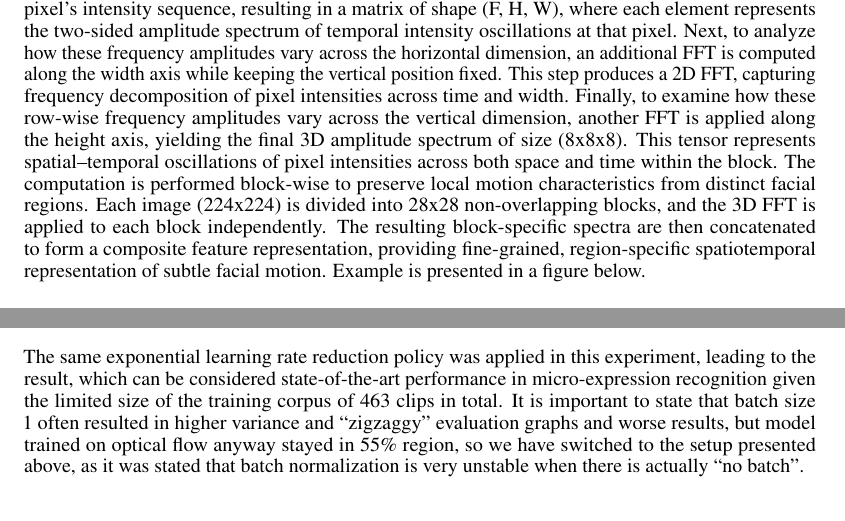
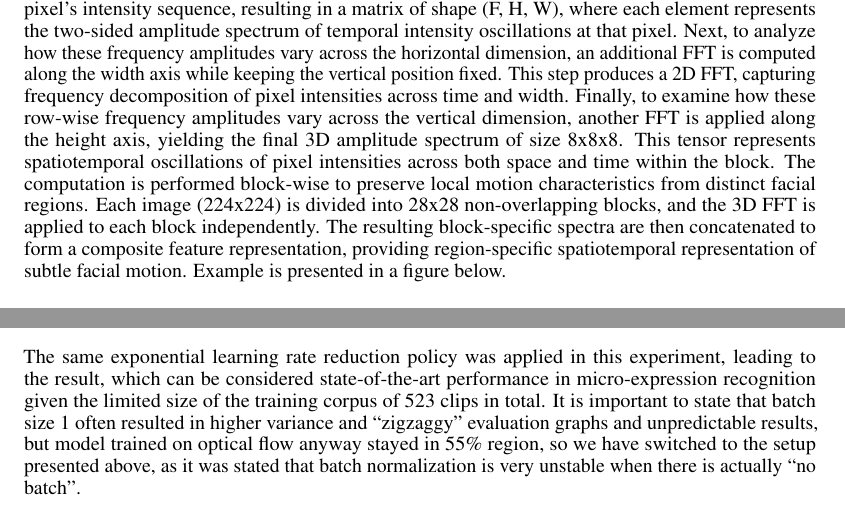
Before and after one commit to littlemicrowave/ME-based-emotion-classifier, a LaTeX paper (report/main.tex): two parts of pages 4 and 14 of 16, joined at a grey line, cut so that both start at the same text. Compiled offline with pdfLaTeX.

Commit message:
Small revision
Updated the training corpus size from 463 to 523 clips and clarified the impact of batch size on model performance.

```diff
--- a/report/main.tex
+++ b/report/main.tex
@@ -161,7 +161,7 @@ For optical flow computation, we modified the approach presented in MEB to impro
 
 The optical strain computation followed the method from MEB, which estimates local deformation in the optical flow field using Sobel kernels. The strain magnitude is derived from the spatial gradients of the horizontal “u” and vertical “v” flow components.
 
-The block-wise 3D Fast Fourier Transform computation was implemented using functions provided by the NumPy library, with an additional optimized variant developed using TensorFlow tensors for improved computational efficiency. The 3D FFT is computed on spatiotemporal blocks of size 8x8x8 in a straightforward manner. First, a 1D FFT is performed along the temporal axis for each pixel’s intensity sequence, resulting in a matrix of shape (F, H, W), where each element represents the two-sided amplitude spectrum of temporal intensity oscillations at that pixel. Next, to analyze how these frequency amplitudes vary across the horizontal dimension, an additional FFT is computed along the width axis while keeping the vertical position fixed. This step produces a 2D FFT, capturing frequency decomposition of pixel intensities across time and width. Finally, to examine how these row-wise frequency amplitudes vary across the vertical dimension, another FFT is applied along the height axis, yielding the final 3D amplitude spectrum of size (8x8x8). This tensor represents spatial–temporal oscillations of pixel intensities across both space and time within the block. The computation is performed block-wise to preserve local motion characteristics from distinct facial regions. Each image (224x224) is divided into 28x28 non-overlapping blocks, and the 3D FFT is applied to each block independently. The resulting block-specific spectra are then concatenated to form a composite feature representation, providing fine-grained, region-specific spatiotemporal representation of subtle facial motion. Example is presented in a figure below.
+The block-wise 3D Fast Fourier Transform computation was implemented using functions provided by the NumPy library, with an additional optimized variant developed using TensorFlow tensors for improved computational efficiency. The 3D FFT is computed on spatiotemporal blocks of size 8x8x8 in a straightforward manner. First, a 1D FFT is performed along the temporal axis for each pixel’s intensity sequence, resulting in a matrix of shape (F, H, W), where each element represents the two-sided amplitude spectrum of temporal intensity oscillations at that pixel. Next, to analyze how these frequency amplitudes vary across the horizontal dimension, an additional FFT is computed along the width axis while keeping the vertical position fixed. This step produces a 2D FFT, capturing frequency decomposition of pixel intensities across time and width. Finally, to examine how these row-wise frequency amplitudes vary across the vertical dimension, another FFT is applied along the height axis, yielding the final 3D amplitude spectrum of size 8x8x8. This tensor represents spatiotemporal oscillations of pixel intensities across both space and time within the block. The computation is performed block-wise to preserve local motion characteristics from distinct facial regions. Each image (224x224) is divided into 28x28 non-overlapping blocks, and the 3D FFT is applied to each block independently. The resulting block-specific spectra are then concatenated to form a composite feature representation, providing region-specific spatiotemporal representation of subtle facial motion. Example is presented in a figure below.
 
 \begin{figure}[H]
   \begin{center}
@@ -509,7 +509,7 @@ Weighted avg   & 0.62 & 0.61 & 0.59 & 97 \\
   \label{fig:fig15}
 \end{figure}
 
-The same exponential learning rate reduction policy was applied in this experiment, leading to the result, which can be considered state-of-the-art performance in micro-expression recognition given the limited size of the training corpus of 463 clips in total. It is important to state that batch size 1 often resulted in higher variance and “zigzaggy” evaluation graphs and worse results, but model trained on optical flow anyway stayed in 55\% region, so we have switched to the setup presented above, as it was stated that batch normalization is very unstable when there is actually “no batch”.
+The same exponential learning rate reduction policy was applied in this experiment, leading to the result, which can be considered state-of-the-art performance in micro-expression recognition given the limited size of the training corpus of 523 clips in total. It is important to state that batch size 1 often resulted in higher variance and “zigzaggy” evaluation graphs and unpredictable results, but model trained on optical flow anyway stayed in 55\% region, so we have switched to the setup presented above, as it was stated that batch normalization is very unstable when there is actually “no batch”.
 
 \section{Discussion }
 In the beginning of the modelling and datasets manipulation there were a lot of mistakes done, which were further fixed, along with model development, and evolution of training-evaluation setups. In our project we reviewed 5 feature sets derived from the original images, and systematically compared different architectures, training and evaluation setups, as well as tuned and updated architectures numerous amounts of time, to build the model which is able to generalize on a such a limited corpus. Our subject subject-disjoint evaluation on best features which are optical flow vectors with strains, and motion magnified clips show that the 3D CNN achieved good generalization capacity even under the most extreme evaluation case. While performance decreased compared to random-split training as was expected, the accuracy of 0.61 and weighted F1-score of 0.59 is extremely high result on unseen individuals which is competitive with state-of-the-art micro-expression recognition benchmarks. The balanced, properly regularized 3D CNN benefits from motion-based features, although motion magnified frames showed also good results in the final evaluation.
```
